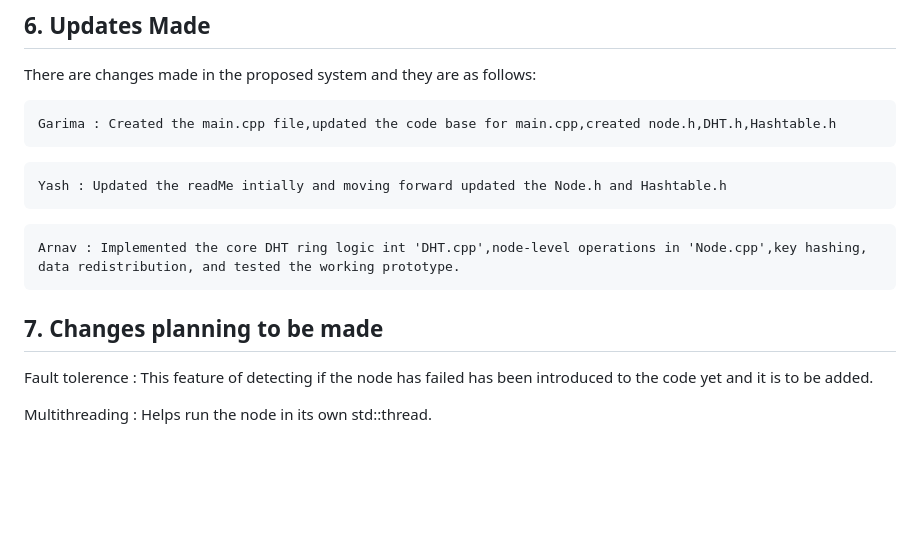
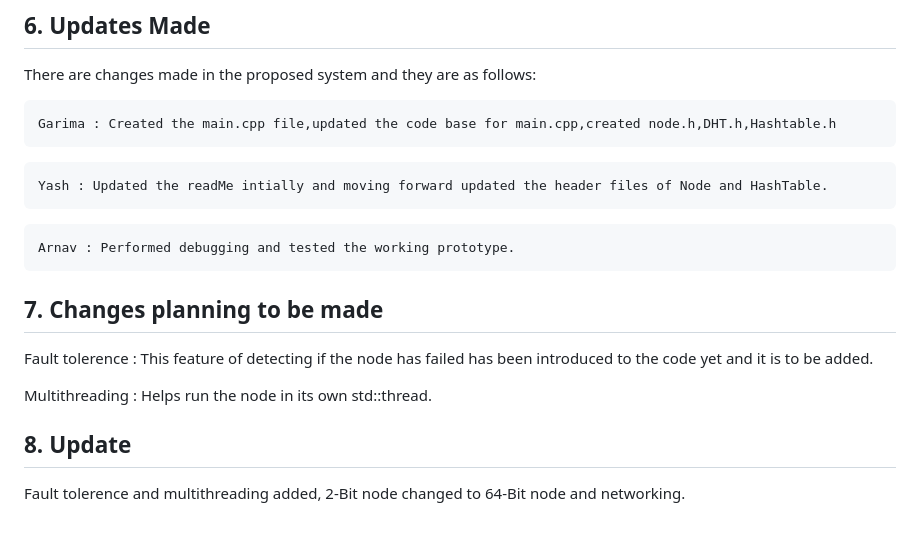
Before and after one commit to Arnav77772/Decentralized-DHT-Cpp, a Markdown page: README.md, the part around the change. Drawn GitHub-style; blank space fills up the shorter version.

````diff
--- a/README.md
+++ b/README.md
@@ -100,13 +100,16 @@ Garima : Created the main.cpp file,updated the code base for main.cpp,created no
 ```
 
 ```text
-Yash : Updated the readMe intially and moving forward updated the Node.h and Hashtable.h
+Yash : Updated the readMe intially and moving forward updated the header files of Node and HashTable.
 ```
 
 ```text
-Arnav : Implemented the core DHT ring logic int 'DHT.cpp',node-level operations in 'Node.cpp',key hashing, data redistribution, and tested the working prototype.
+Arnav : Performed debugging and tested the working prototype.
 ```
 ## 7. Changes planning to be made
 Fault tolerence : This feature of detecting if the node has failed has been introduced to the code yet and it is to be added.
 
 Multithreading : Helps run the node in its own std::thread.
+
+## 8. Update
+Fault tolerence and multithreading added, 2-Bit node changed to 64-Bit node and networking.
````
